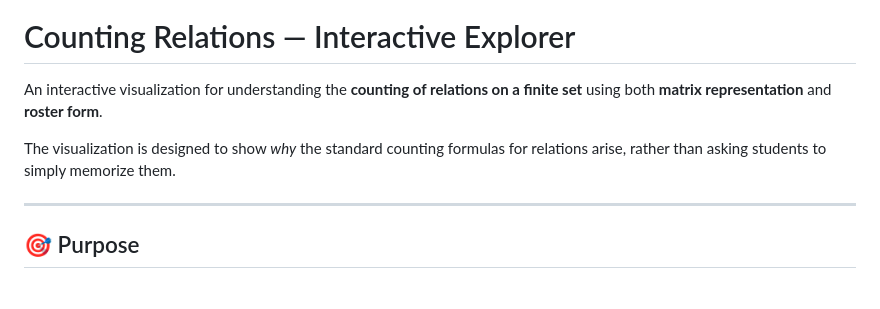
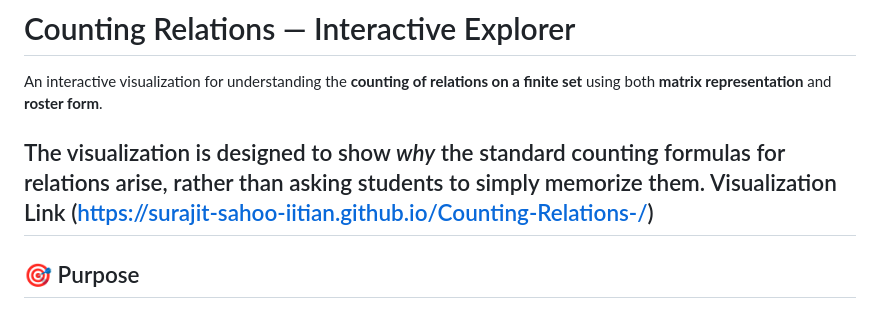
Before and after one commit to Surajit-Sahoo-IITIAN/Counting-Relations-, a Markdown page: README.md, the part around the change. GitHub-like rendering.

```diff
--- a/README.md
+++ b/README.md
@@ -3,7 +3,7 @@
 An interactive visualization for understanding the **counting of relations on a finite set** using both **matrix representation** and **roster form**.
 
 The visualization is designed to show *why* the standard counting formulas for relations arise, rather than asking students to simply memorize them.
-
+Visualization Link (https://surajit-sahoo-iitian.github.io/Counting-Relations-/)
 ---
 
 ## 🎯 Purpose
```
